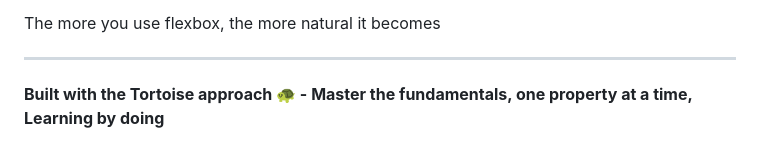
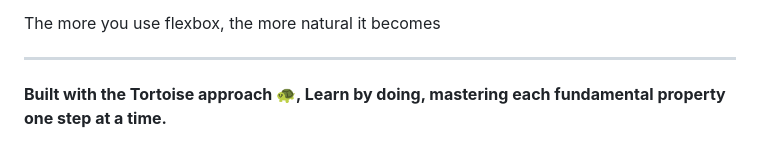
Before and after one commit to haiderarbaz/web-dev-tortoise-edition, a Markdown page: day-14/DAY-14.md, the part around the change. Drawn GitHub-style.

Commit message:
Did some changes in md file

```diff
--- a/day-14/DAY-14.md
+++ b/day-14/DAY-14.md
@@ -746,4 +746,4 @@ The more you use flexbox, the more natural it becomes
 
 ---
 
-**Built with the Tortoise approach 🐢 - Master the fundamentals, one property at a time, Learning by doing**
+**Built with the Tortoise approach 🐢, Learn by doing, mastering each fundamental property one step at a time.**
```
